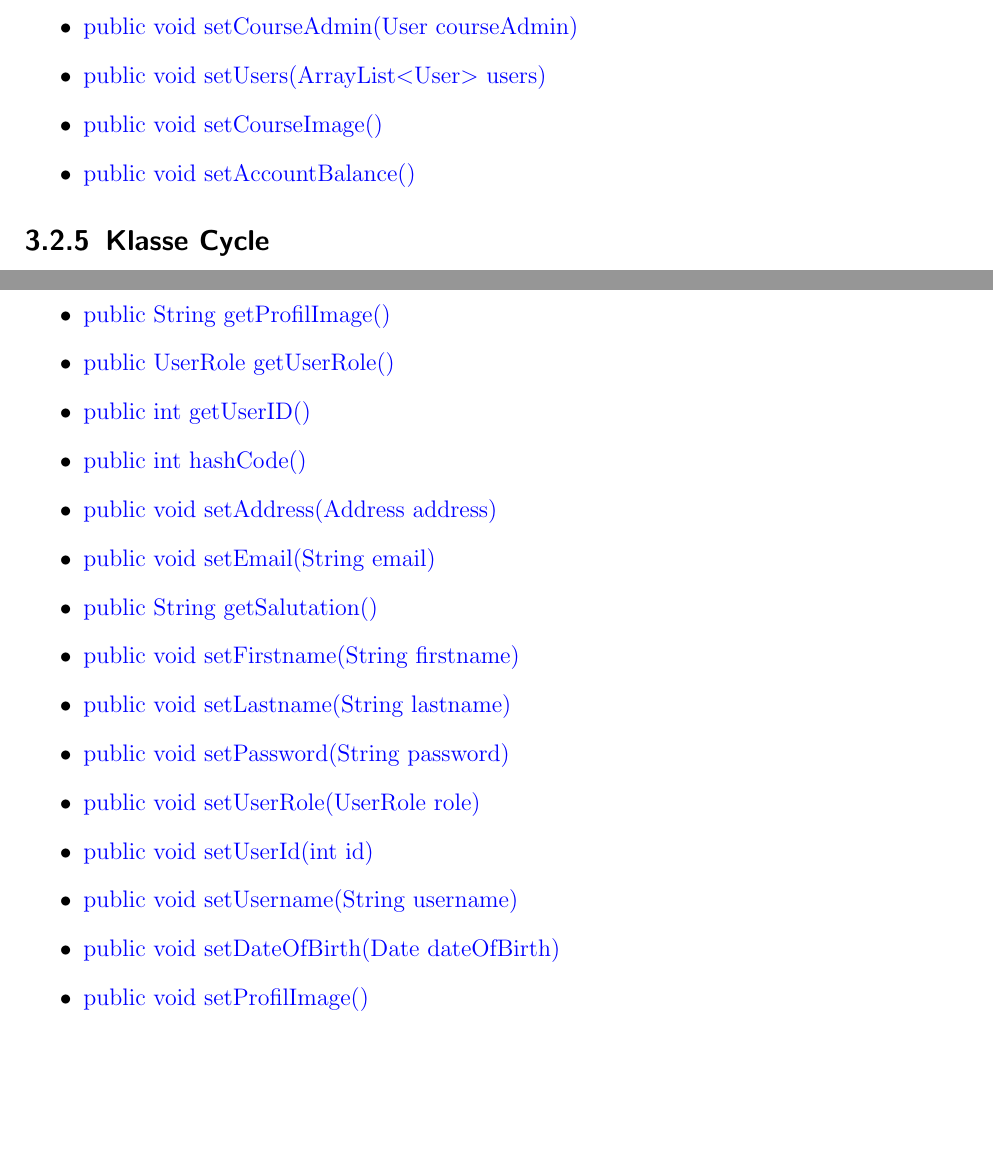
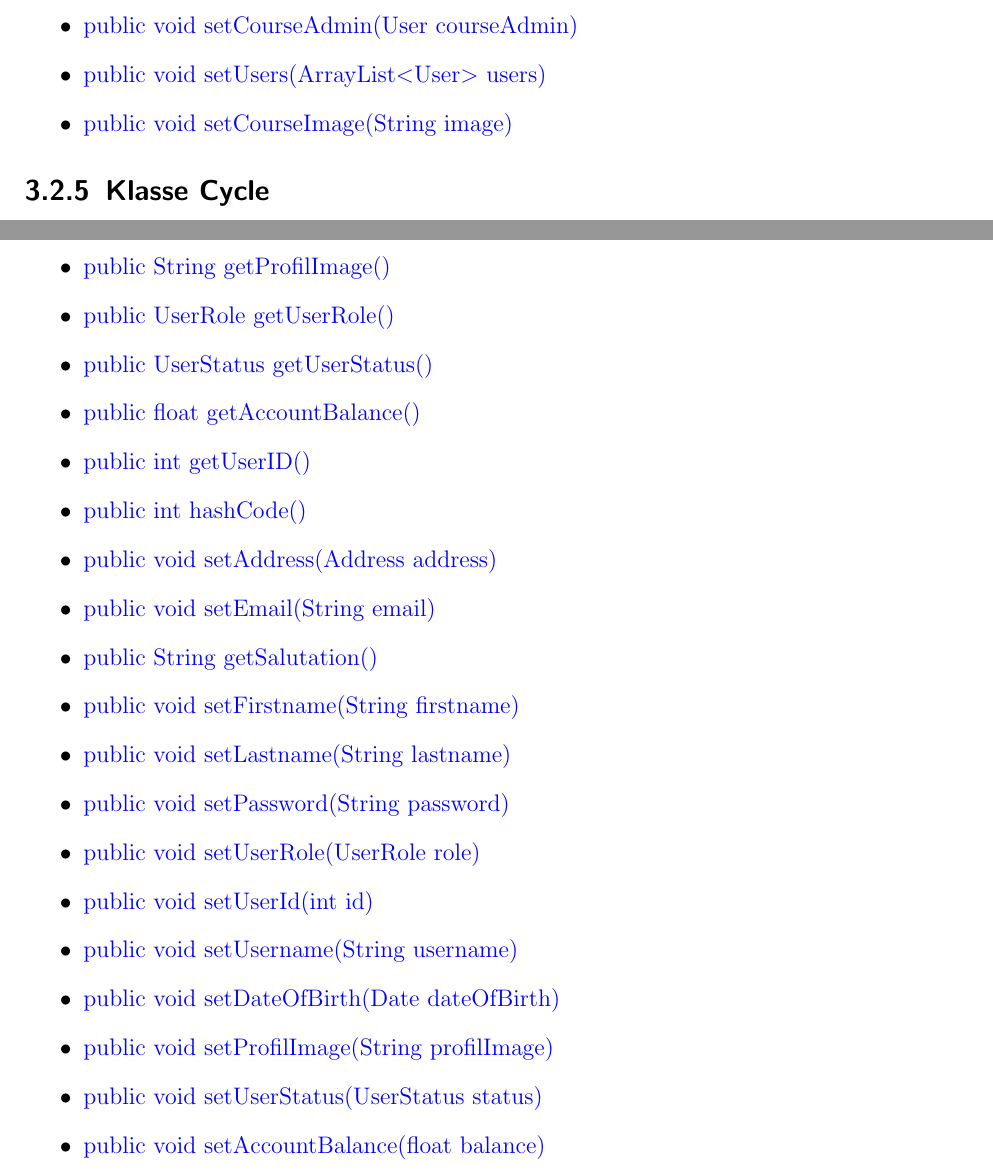
Before and after one commit to cretu90/SEP15-Team3, a LaTeX document (Documentation/2. Entwurf/Entwurf-SEP2015.tex, which reads Documentation/2. Entwurf/Klassendiagramm.tex): two parts of pages 28 and 29 of 72, joined at a grey line, cut so that both start at the same text, the shorter picture padded with empty space. Compiled offline with pdfLaTeX.

Commit message:
Klassenbeschreibung update

```diff
--- a/Documentation/2. Entwurf/Klassendiagramm.tex
+++ b/Documentation/2. Entwurf/Klassendiagramm.tex
@@ -499,8 +498,7 @@
 		\item \method {public void setMinUsers(int minUsers)}
 		\item \method {public void setCourseAdmin(User courseAdmin)}
 		\item \method {public void setUsers(ArrayList<User> users)}
-		\item \method{public void setCourseImage()}
-		\item \method{public void setAccountBalance()}
+		\item \method{public void setCourseImage(String image)}
 		\end{itemize}
 
 	\subsection{Klasse Cycle}
@@ -529,6 +527,8 @@
 		\item \method {public Date getDateOfBirth()}
 		\item \method {public String getProfilImage()}
 		\item \method {public UserRole getUserRole()}
+		\item \method {public UserStatus getUserStatus()}
+		\item \method {public float getAccountBalance()}
 		\item \method {public int getUserID()}
 		\item \method {public int hashCode()}
 		\item \method {public void setAddress(Address address)}
@@ -541,7 +541,9 @@
 		\item \method {public void setUserId(int id)}
 		\item \method {public void setUsername(String username)}
 		\item \method {public void setDateOfBirth(Date dateOfBirth)}
-		\item \method{public void setProfilImage()}
+		\item \method {public void setProfilImage(String profilImage)}
+		\item \method {public void setUserStatus(UserStatus status)}
+		\item \method {public void setAccountBalance(float balance)}
 	\end{itemize}
 	\subsection{Enumeration UserRole}
 	Es werden nun die verschiedenen Benutzerrollen beschrieben.
```
Also changed, not shown: Documentation/2. Entwurf/Klassendiagramm.tex (5 more changed lines).
